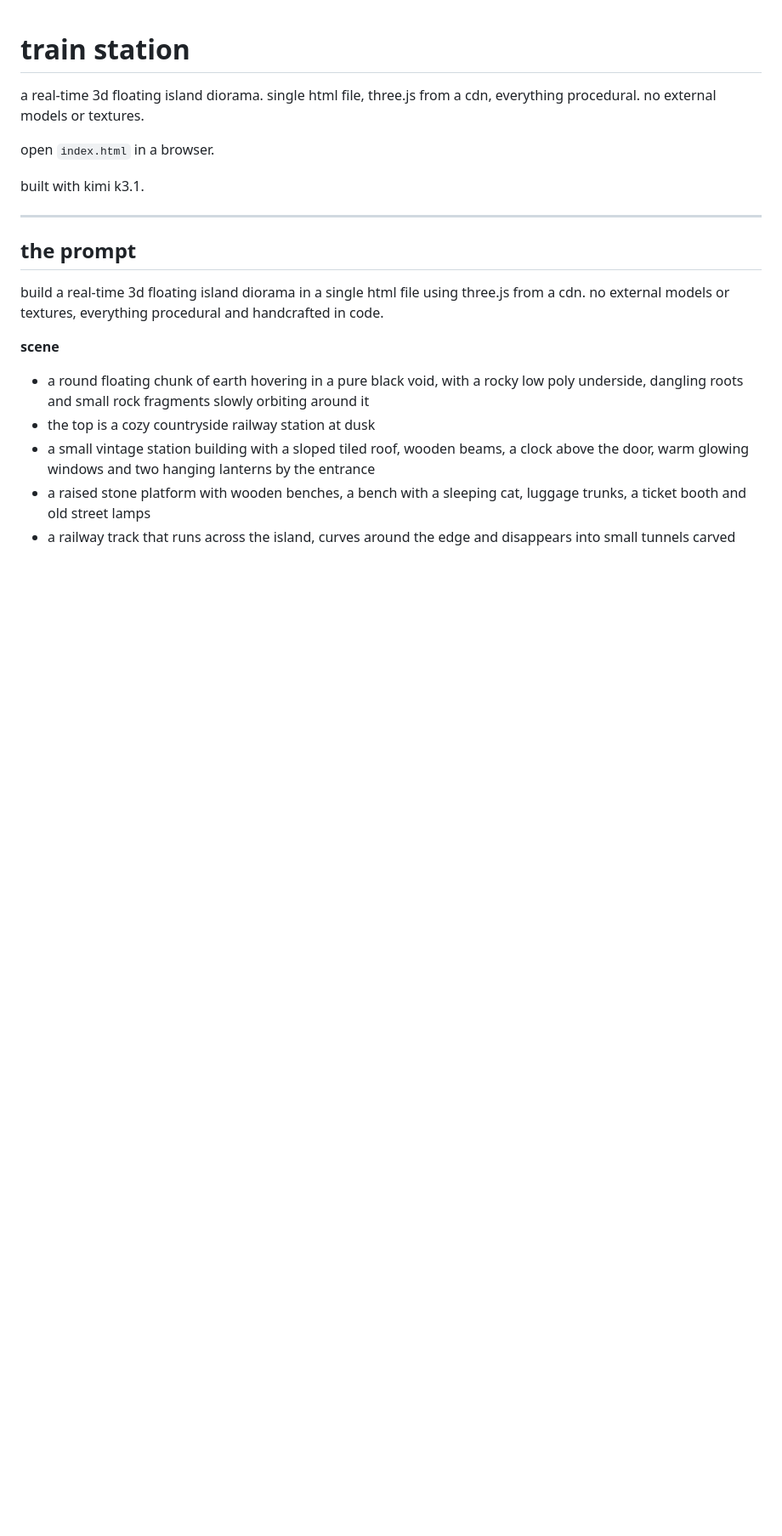
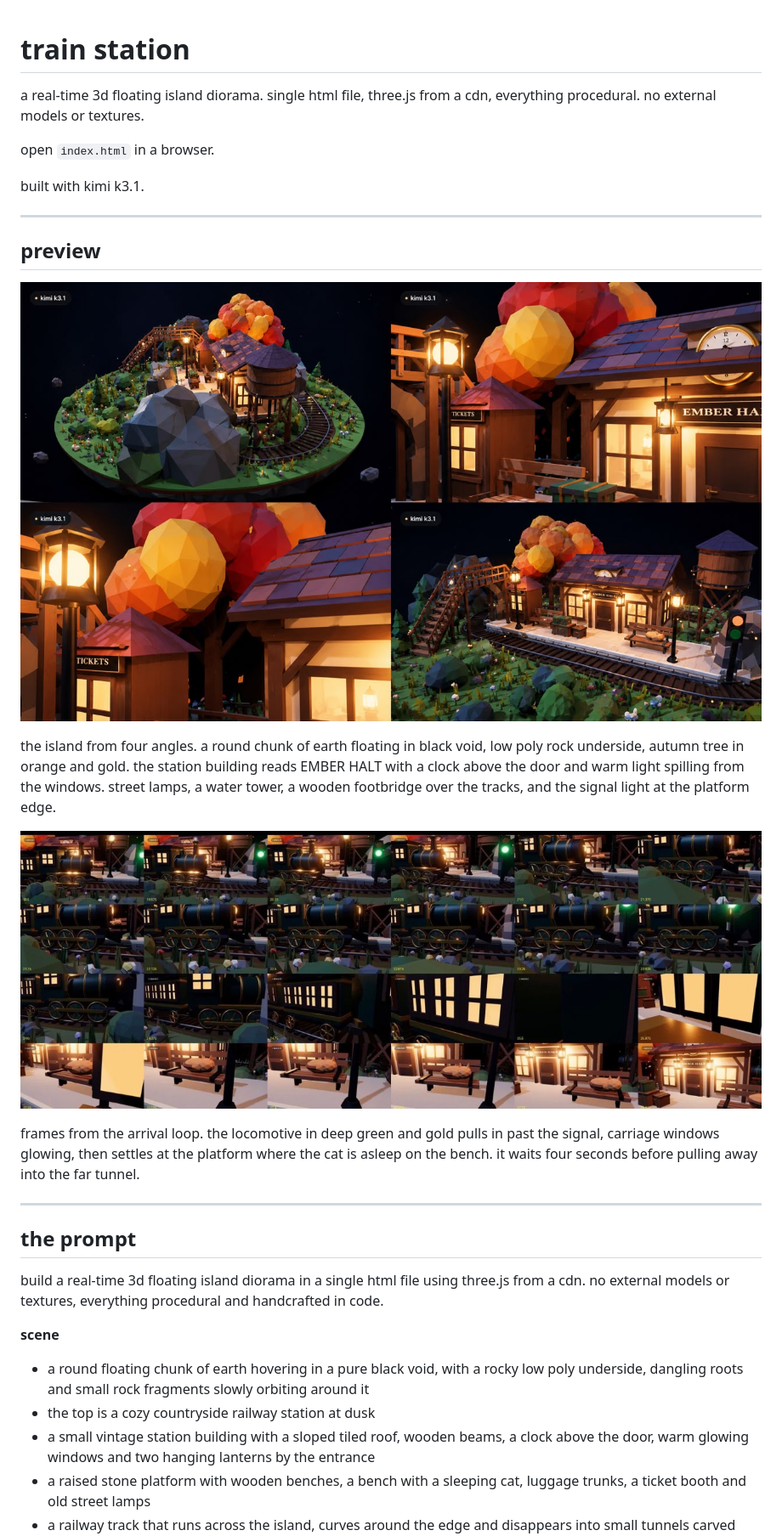
Before and after one commit to hsanni1/train-station-, a Markdown page: README.md, the part around the change. Shown: that part at 85% size. Drawn GitHub-style; pictures changed too: preview/diorama-views.jpg (added), preview/train-sequence.jpg (added); blank space fills up the shorter version.

Commit message:
add preview images

```diff
--- a/README.md
+++ b/README.md
@@ -5,6 +5,18 @@ a real-time 3d floating island diorama. single html file, three.js from a cdn, e
 open `index.html` in a browser.
 
 built with kimi k3.1.
+
+---
+
+## preview
+
+![four views of the floating island diorama — wide shot of the whole island, the station entrance under a lamp post, a close up of the autumn tree and ticket booth, and a side view along the platform](preview/diorama-views.jpg)
+
+the island from four angles. a round chunk of earth floating in black void, low poly rock underside, autumn tree in orange and gold. the station building reads EMBER HALT with a clock above the door and warm light spilling from the windows. street lamps, a water tower, a wooden footbridge over the tracks, and the signal light at the platform edge.
+
+![frame sequence of the steam locomotive arriving at the platform — the green and gold engine rolling past, carriages with glowing windows, then the empty platform with a cat asleep on a bench](preview/train-sequence.jpg)
+
+frames from the arrival loop. the locomotive in deep green and gold pulls in past the signal, carriage windows glowing, then settles at the platform where the cat is asleep on the bench. it waits four seconds before pulling away into the far tunnel.
 
 ---
 
```
